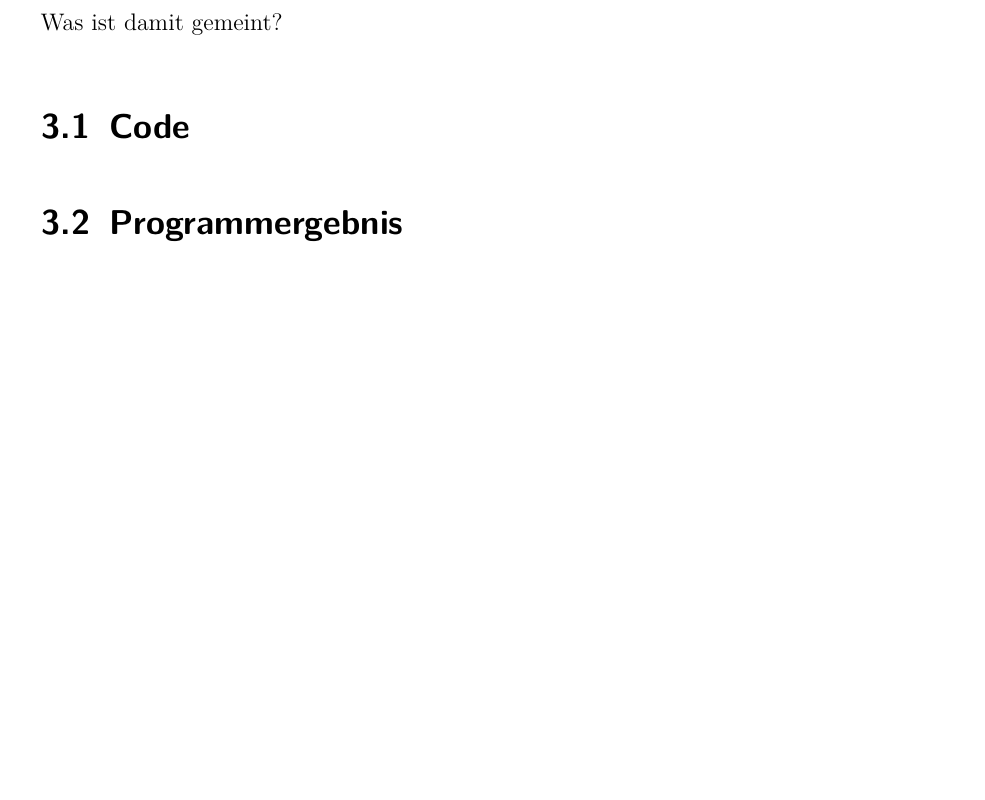
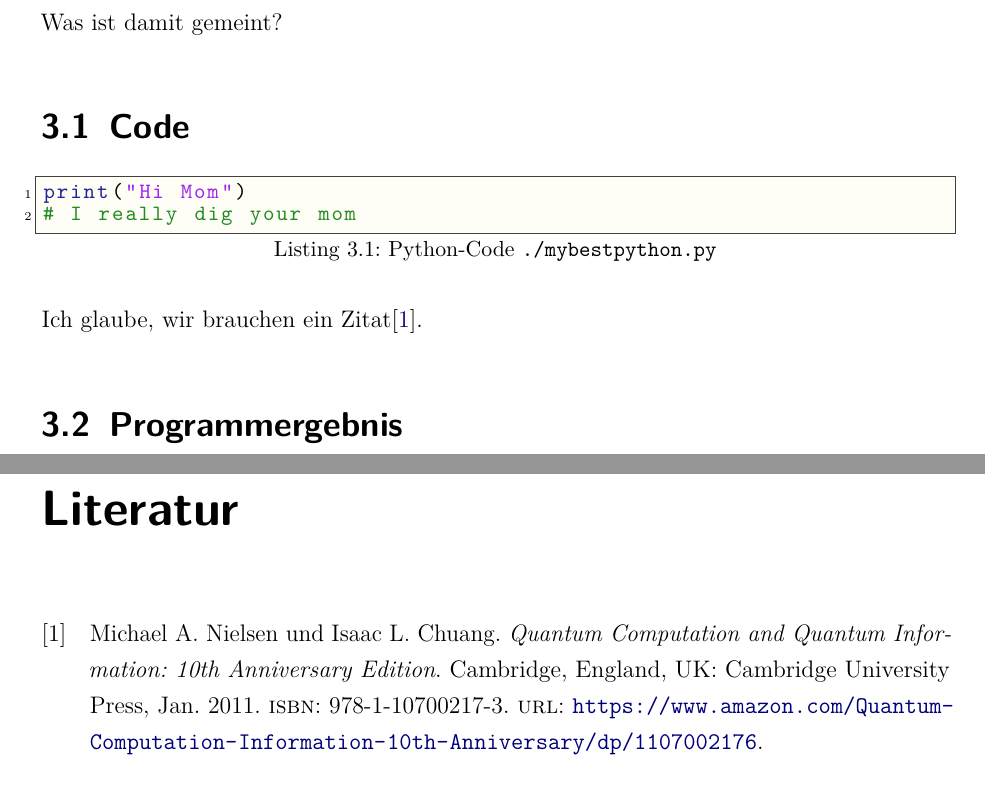
Before and after one commit to laetusFlow/MeyerPenny, a LaTeX thesis (dokumentation.tex, which reads inhalt.tex): part of page 5 of 7 before the commit and two parts of pages 5 and 7 of 8 after it, the two joined at a grey line, cut so that both start at the same text, the shorter picture padded with empty space. Compiled offline with pdfLaTeX.

Commit message:
added sample codelisting and citation

```diff
--- a/inhalt.tex
+++ b/inhalt.tex
@@ -12,7 +12,11 @@ Hier könnte eine Einleitung stehen
 Was ist damit gemeint?
 
 \section{Code}
-% \texttt{print\("Hi Mom"\)}
+\begin{lstlisting}[caption=Python-Code \texttt{./mybestpython.py}, label=pythoncodebeispiel, language=python]
+print("Hi Mom")
+# I really dig your mom
+\end{lstlisting}
+Ich glaube, wir brauchen ein Zitat\cite{NielsenChuang}.
 
 \section{Programmergebnis}
 Hier steht was rauskommt
```
Also changed, not shown: dokumentation.pdf, 1 other file.
